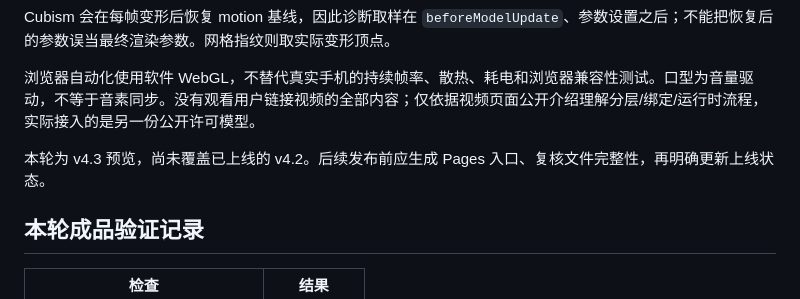
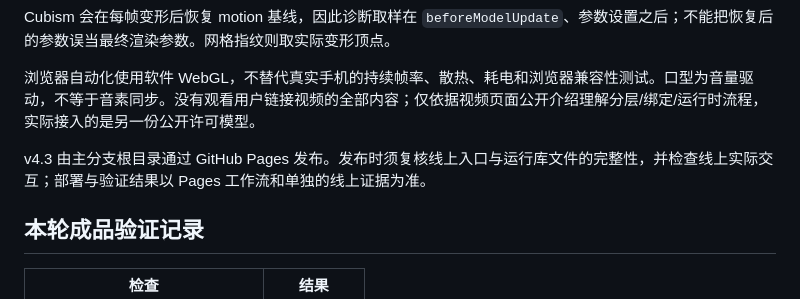
Before and after one commit to 08102317cdw-art/raccoon-coin-pusher, a Markdown page: docs/CABINET_v4.3.md, the part around the change. Rendered like a GitHub page.

```diff
--- a/docs/CABINET_v4.3.md
+++ b/docs/CABINET_v4.3.md
@@ -33,7 +33,7 @@ Cubism 会在每帧变形后恢复 motion 基线，因此诊断取样在 `before
 
 浏览器自动化使用软件 WebGL，不替代真实手机的持续帧率、散热、耗电和浏览器兼容性测试。口型为音量驱动，不等于音素同步。没有观看用户链接视频的全部内容；仅依据视频页面公开介绍理解分层/绑定/运行时流程，实际接入的是另一份公开许可模型。
 
-本轮为 v4.3 预览，尚未覆盖已上线的 v4.2。后续发布前应生成 Pages 入口、复核文件完整性，再明确更新上线状态。
+v4.3 由主分支根目录通过 GitHub Pages 发布。发布时须复核线上入口与运行库文件的完整性，并检查线上实际交互；部署与验证结果以 Pages 工作流和单独的线上证据为准。
 
 ## 本轮成品验证记录
 
```
Also changed, not shown: README.md (+2 -2 lines).
